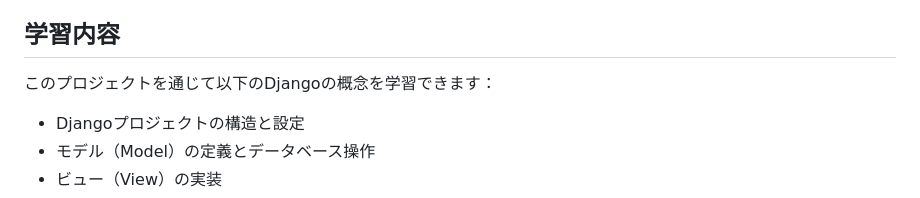
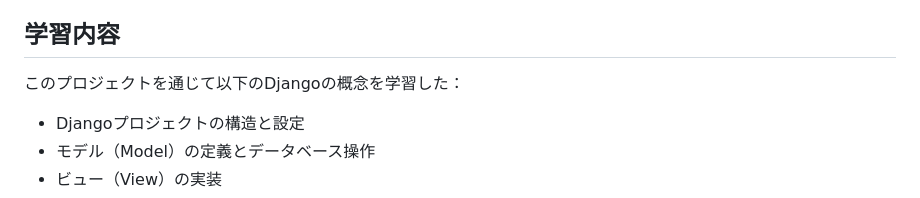
Before and after one commit to Raisei-Ito/Created-by-django, a Markdown page: README.md, the part around the change. Drawn GitHub-style.

```diff
--- a/README.md
+++ b/README.md
@@ -110,7 +110,7 @@ Django管理画面にアクセスするには：
 
 ## 学習内容
 
-このプロジェクトを通じて以下のDjangoの概念を学習できます：
+このプロジェクトを通じて以下のDjangoの概念を学習した：
 
 - Djangoプロジェクトの構造と設定
 - モデル（Model）の定義とデータベース操作
```
